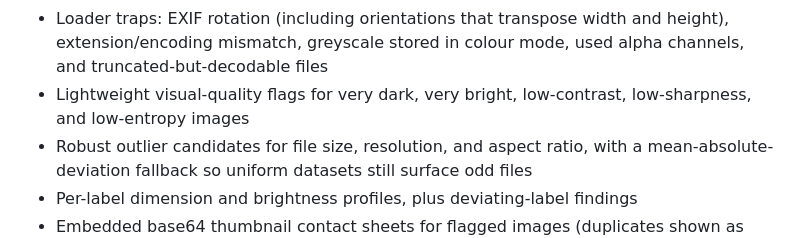
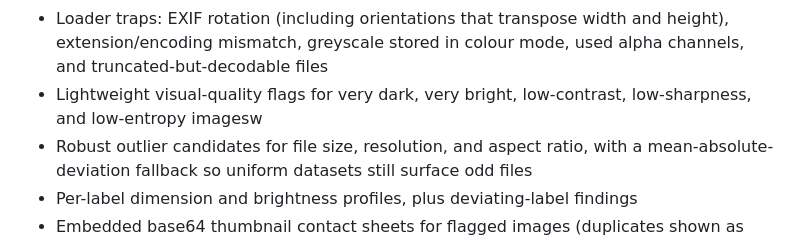
Before and after one commit to NamahaTech/prism-eda, a Markdown page: docs/implementation-status.md, the part around the change. GitHub-like rendering.

```diff
--- a/docs/implementation-status.md
+++ b/docs/implementation-status.md
@@ -95,7 +95,7 @@ removed, or materially re-scoped.
   height), extension/encoding mismatch, greyscale stored in colour mode, used
   alpha channels, and truncated-but-decodable files
 - Lightweight visual-quality flags for very dark, very bright, low-contrast,
-  low-sharpness, and low-entropy images
+  low-sharpness, and low-entropy imagesw
 - Robust outlier candidates for file size, resolution, and aspect ratio, with a
   mean-absolute-deviation fallback so uniform datasets still surface odd files
 - Per-label dimension and brightness profiles, plus deviating-label findings
```
